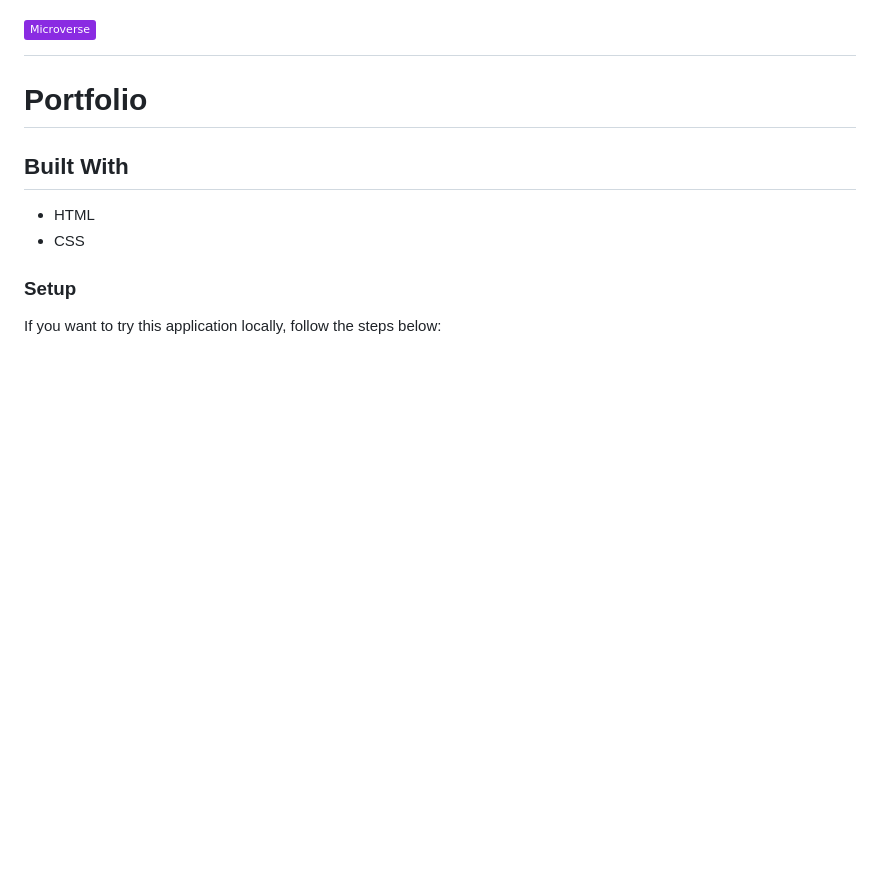
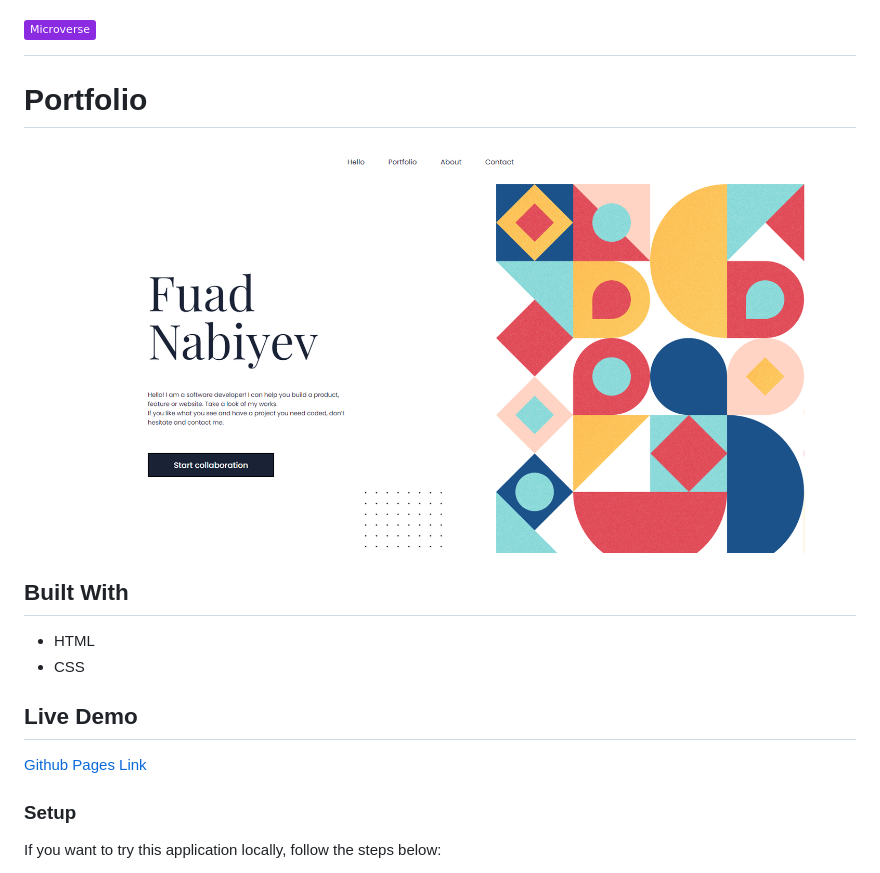
Before and after one commit to FuadNabi/My-Portfolio, a Markdown page: README.md, the part around the change. Rendered like a GitHub page; pictures changed too: Screenshot.png (added); badges without logos; blank space fills up the shorter version.

Commit message:
Add live demo to README file

```diff
--- a/README.md
+++ b/README.md
@@ -1,13 +1,19 @@
 # ![](https://img.shields.io/badge/Microverse-blueviolet)
 
 # Portfolio
-
+![screenshot](Screenshot.png)
 
 
 ## Built With
 
 - HTML
 - CSS
+
+
+## Live Demo
+
+[Github Pages Link](https://fuadnabi.github.io/My-Portfolio/)
+
 
 ### Setup
 If you want to try this application locally, follow the steps below:
```
